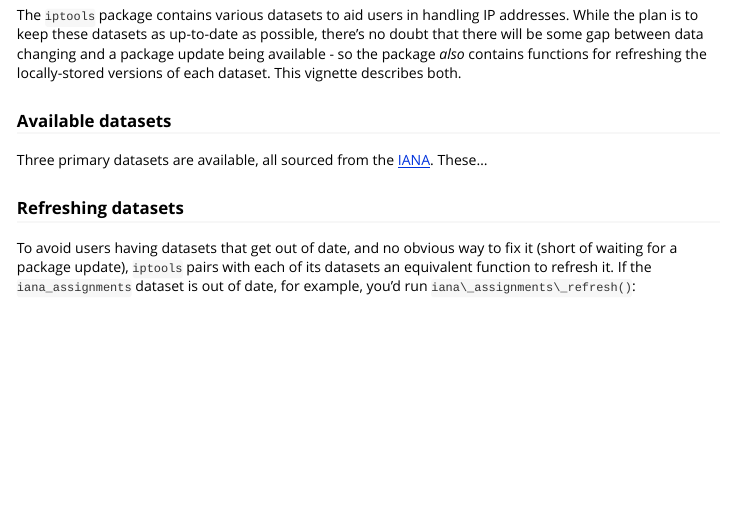
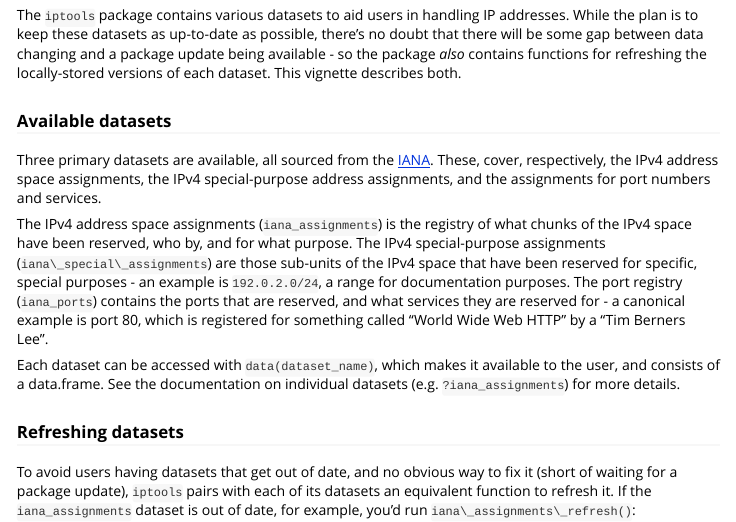
Before and after one commit to hrbrmstr/iptools, an R Markdown document (vignettes/iptools_datasets.Rmd): the page in a window 1100 px wide, from 150 px down. The pictures show the output file vignettes/iptools_datasets.html that the author committed with the source, opened offline.

Commit message:
Finish vignette #2

```diff
--- a/vignettes/iptools_datasets.Rmd
+++ b/vignettes/iptools_datasets.Rmd
@@ -13,7 +13,16 @@ The `iptools` package contains various datasets to aid users in handling IP addr
 
 ### Available datasets
 
-Three primary datasets are available, all sourced from the [IANA](http://www.iana.org/). These...
+Three primary datasets are available, all sourced from the [IANA](http://www.iana.org/). These, cover, respectively, the IPv4 address
+space assignments, the IPv4 special-purpose address assignments, and the assignments for port numbers and services.
+
+The IPv4 address space assignments (`iana_assignments`) is the registry of what chunks of the IPv4 space have been reserved,
+who by, and for what purpose. The IPv4 special-purpose assignments (`iana\_special\_assignments`) are those sub-units of the IPv4
+space that have been reserved for specific, special purposes - an example is `192.0.2.0/24`, a range for documentation purposes. The port registry (`iana_ports`) contains the ports that are reserved, and what services they are reserved for - a canonical example is port 80,
+which is registered for something called "World Wide Web HTTP" by a "Tim Berners Lee".
+
+Each dataset can be accessed with `data(dataset_name)`, which makes it available to the user, and consists of a data.frame. See
+the documentation on individual datasets (e.g. `?iana_assignments`) for more details.
 
 ### Refreshing datasets
 
```
Also changed, not shown: vignettes/iptools_datasets.R (added, +22 -0 lines), vignettes/iptools_datasets.html.
